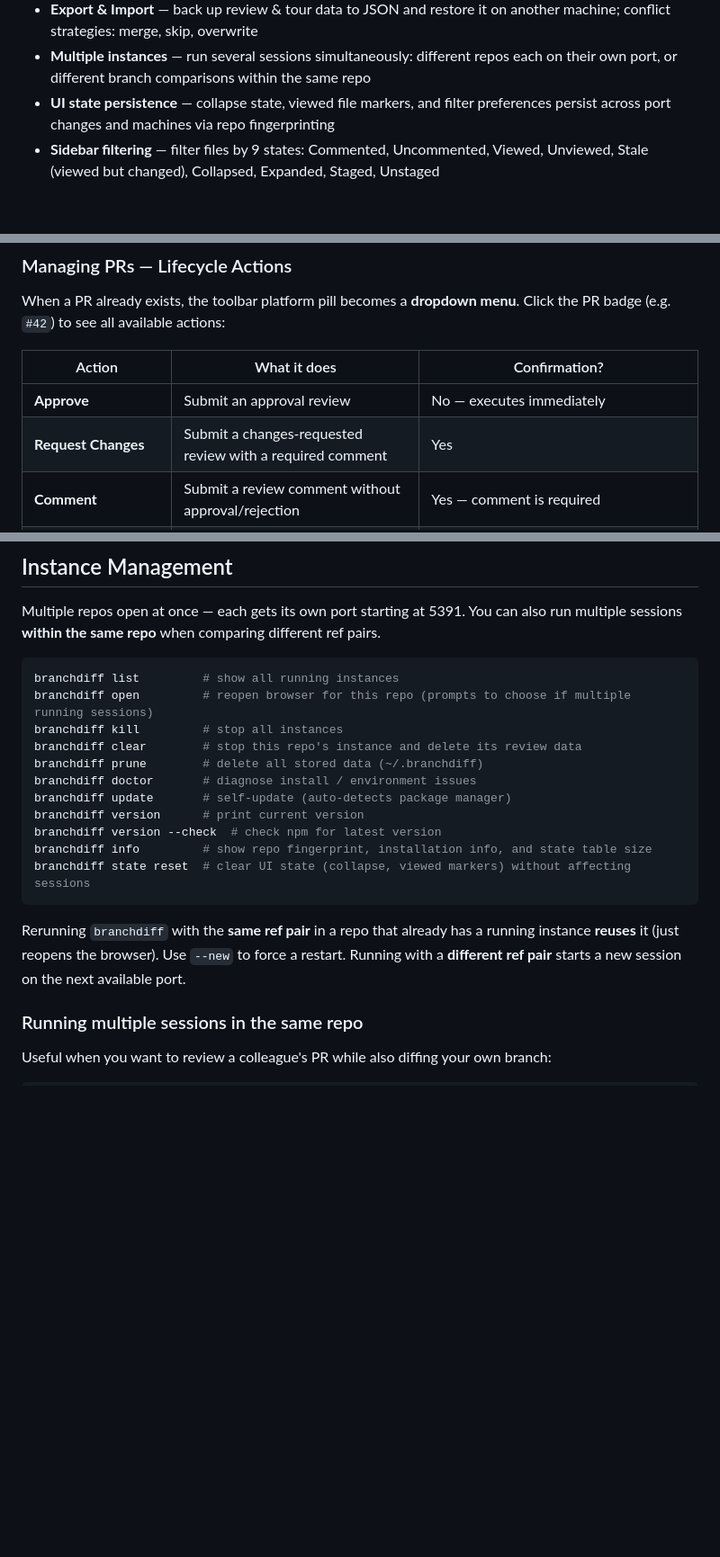
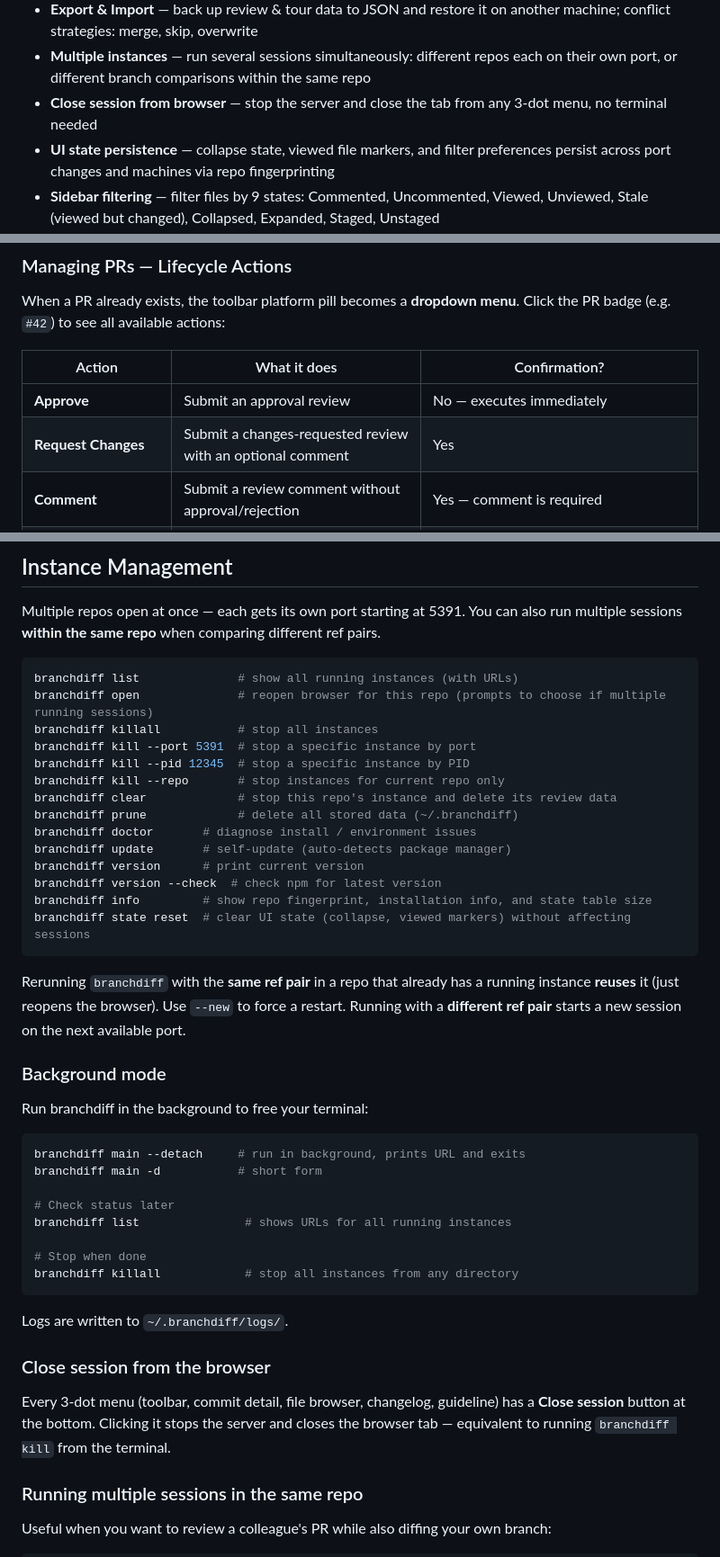
Before and after one commit to Encryptioner/branchdiff-releases, a Markdown page: content/GUIDELINE.md, 3 parts joined by grey strips. Shown at 90% size. Rendered like a GitHub page; blank space fills up the shorter version.

````diff
--- a/content/GUIDELINE.md
+++ b/content/GUIDELINE.md
@@ -186,6 +186,7 @@ Any ref works: branch name, commit SHA, tag, `HEAD~N`, `origin/<branch>`.
 - **Keyboard-driven** — navigate files, hunks, and views without touching the mouse
 - **Export & Import** — back up review & tour data to JSON and restore it on another machine; conflict strategies: merge, skip, overwrite
 - **Multiple instances** — run several sessions simultaneously: different repos each on their own port, or different branch comparisons within the same repo
+- **Close session from browser** — stop the server and close the tab from any 3-dot menu, no terminal needed
 - **UI state persistence** — collapse state, viewed file markers, and filter preferences persist across port changes and machines via repo fingerprinting
 - **Sidebar filtering** — filter files by 9 states: Commented, Uncommented, Viewed, Unviewed, Stale (viewed but changed), Collapsed, Expanded, Staged, Unstaged
 - **Working tree toggle** — switch between staged and unstaged changes from the toolbar
@@ -875,7 +895,7 @@ When a PR already exists, the toolbar platform pill becomes a **dropdown menu**.
 | Action | What it does | Confirmation? |
 |--------|-------------|---------------|
 | **Approve** | Submit an approval review | No — executes immediately |
-| **Request Changes** | Submit a changes-requested review with a required comment | Yes |
+| **Request Changes** | Submit a changes-requested review with an optional comment | Yes |
 | **Comment** | Submit a review comment without approval/rejection | Yes — comment is required |
 | **Merge** | Merge the pull request | Yes — warning displayed (GitHub supports merge, squash, and rebase strategies) |
 | **Close PR** | Close/decline the PR without merging | Yes — warning displayed |
@@ -974,11 +994,14 @@ Branch names come from `git branch -a` at completion time, so remote branches ap
 Multiple repos open at once — each gets its own port starting at 5391. You can also run multiple sessions **within the same repo** when comparing different ref pairs.
 
 ```bash
-branchdiff list         # show all running instances
-branchdiff open         # reopen browser for this repo (prompts to choose if multiple running sessions)
-branchdiff kill         # stop all instances
-branchdiff clear        # stop this repo's instance and delete its review data
-branchdiff prune        # delete all stored data (~/.branchdiff)
+branchdiff list              # show all running instances (with URLs)
+branchdiff open              # reopen browser for this repo (prompts to choose if multiple running sessions)
+branchdiff killall           # stop all instances
+branchdiff kill --port 5391  # stop a specific instance by port
+branchdiff kill --pid 12345  # stop a specific instance by PID
+branchdiff kill --repo       # stop instances for current repo only
+branchdiff clear             # stop this repo's instance and delete its review data
+branchdiff prune             # delete all stored data (~/.branchdiff)
 branchdiff doctor       # diagnose install / environment issues
 branchdiff update       # self-update (auto-detects package manager)
 branchdiff version      # print current version
@@ -988,6 +1011,27 @@ branchdiff state reset  # clear UI state (collapse, viewed markers) without affe
 ```
 
 Rerunning `branchdiff` with the **same ref pair** in a repo that already has a running instance **reuses** it (just reopens the browser). Use `--new` to force a restart. Running with a **different ref pair** starts a new session on the next available port.
+
+### Background mode
+
+Run branchdiff in the background to free your terminal:
+
+```bash
+branchdiff main --detach     # run in background, prints URL and exits
+branchdiff main -d           # short form
+
+# Check status later
+branchdiff list               # shows URLs for all running instances
+
+# Stop when done
+branchdiff killall            # stop all instances from any directory
+```
+
+Logs are written to `~/.branchdiff/logs/`.
+
+### Close session from the browser
+
+Every 3-dot menu (toolbar, commit detail, file browser, changelog, guideline) has a **Close session** button at the bottom. Clicking it stops the server and closes the browser tab — equivalent to running `branchdiff kill` from the terminal.
 
 ### Running multiple sessions in the same repo
 
````
Also changed, not shown: other parts of content/GUIDELINE.md (+20 -1 lines), content/CHANGELOG.md (+24 -0 lines).
